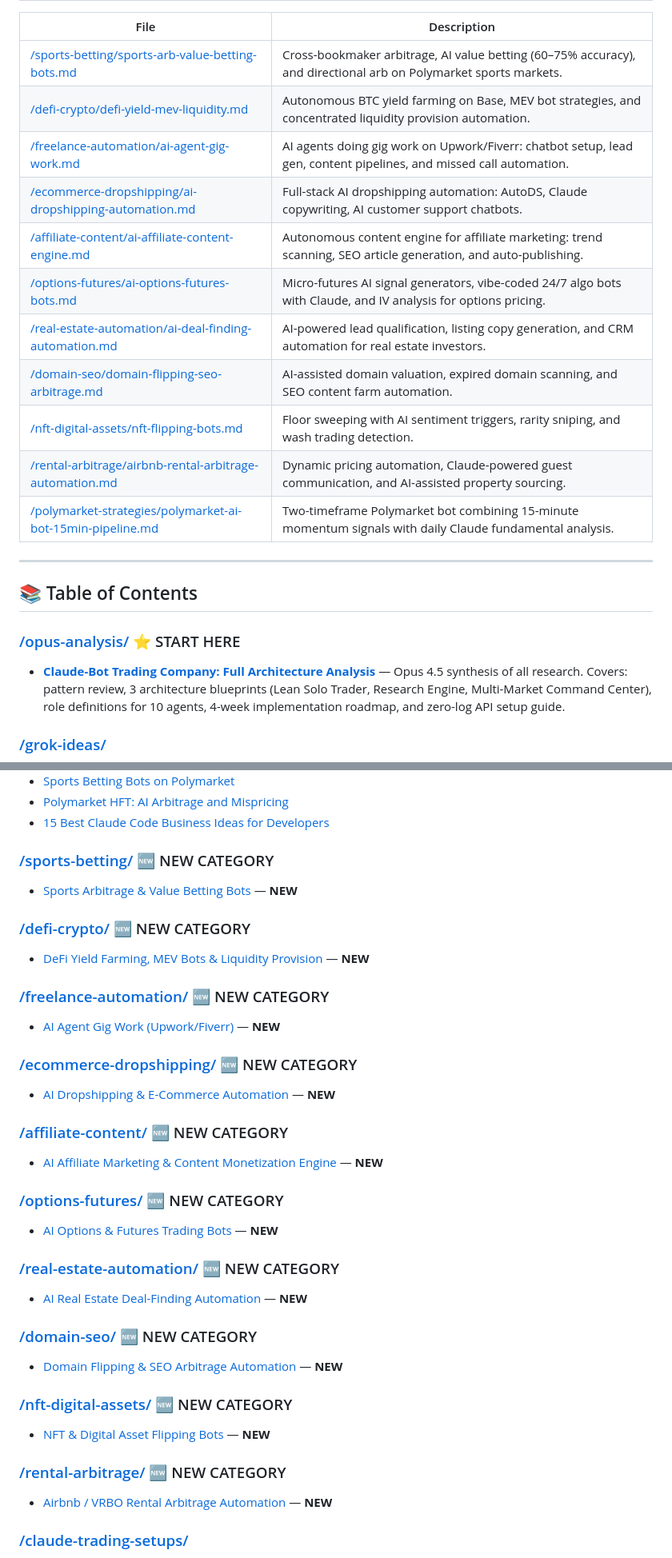
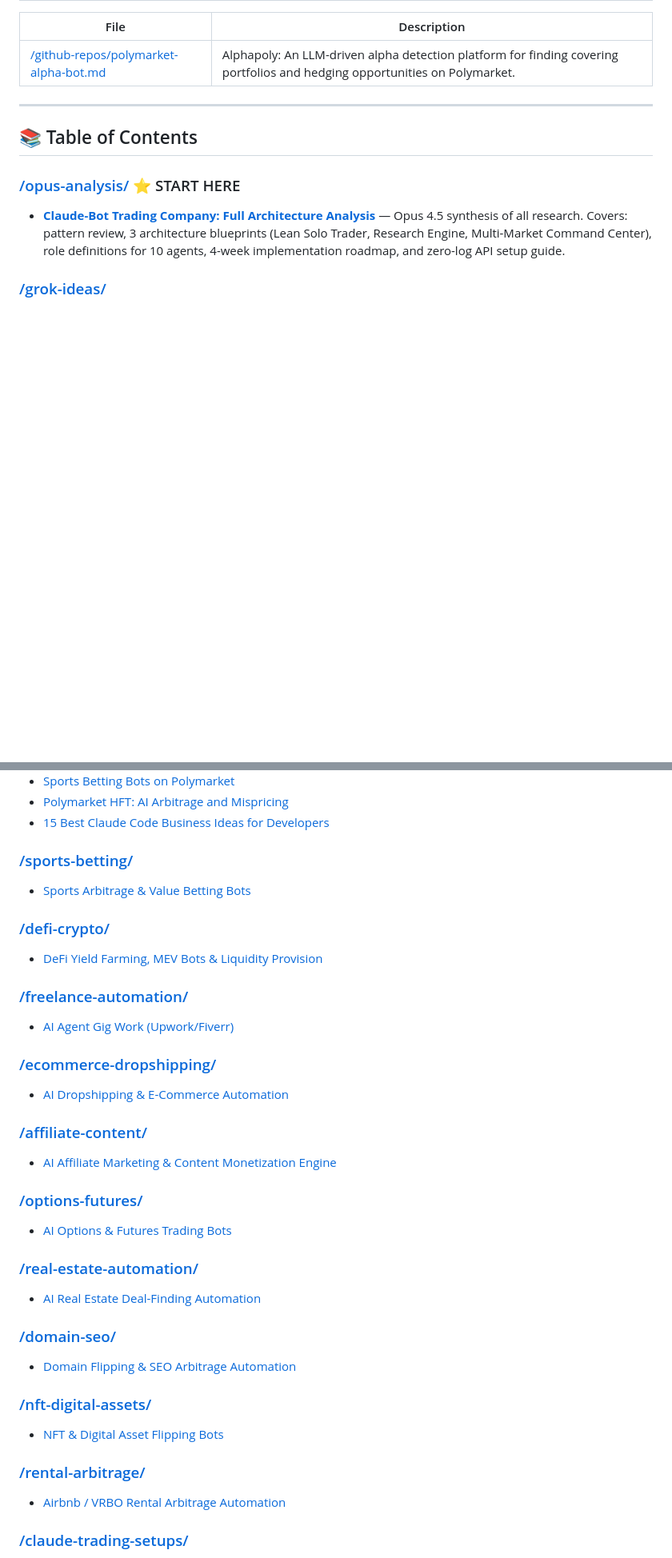
Before and after one commit to speck0fdust34532/polymarket-claude-ideas-db, a Markdown page: INDEX.md, 2 parts joined by grey strips. Shown at 80% size. GitHub-like rendering; blank space fills up the shorter version.

Commit message:
Add Polymarket Alpha Bot (Alphapoly) strategy and update INDEX.md

```diff
--- a/INDEX.md
+++ b/INDEX.md
@@ -10,17 +10,7 @@ A comprehensive, living database of money-making ideas and strategies involving
 
 | File | Description |
 |------|-------------|
-| [/sports-betting/sports-arb-value-betting-bots.md](./sports-betting/sports-arb-value-betting-bots.md) | Cross-bookmaker arbitrage, AI value betting (60–75% accuracy), and directional arb on Polymarket sports markets. |
-| [/defi-crypto/defi-yield-mev-liquidity.md](./defi-crypto/defi-yield-mev-liquidity.md) | Autonomous BTC yield farming on Base, MEV bot strategies, and concentrated liquidity provision automation. |
-| [/freelance-automation/ai-agent-gig-work.md](./freelance-automation/ai-agent-gig-work.md) | AI agents doing gig work on Upwork/Fiverr: chatbot setup, lead gen, content pipelines, and missed call automation. |
-| [/ecommerce-dropshipping/ai-dropshipping-automation.md](./ecommerce-dropshipping/ai-dropshipping-automation.md) | Full-stack AI dropshipping automation: AutoDS, Claude copywriting, AI customer support chatbots. |
-| [/affiliate-content/ai-affiliate-content-engine.md](./affiliate-content/ai-affiliate-content-engine.md) | Autonomous content engine for affiliate marketing: trend scanning, SEO article generation, and auto-publishing. |
-| [/options-futures/ai-options-futures-bots.md](./options-futures/ai-options-futures-bots.md) | Micro-futures AI signal generators, vibe-coded 24/7 algo bots with Claude, and IV analysis for options pricing. |
-| [/real-estate-automation/ai-deal-finding-automation.md](./real-estate-automation/ai-deal-finding-automation.md) | AI-powered lead qualification, listing copy generation, and CRM automation for real estate investors. |
-| [/domain-seo/domain-flipping-seo-arbitrage.md](./domain-seo/domain-flipping-seo-arbitrage.md) | AI-assisted domain valuation, expired domain scanning, and SEO content farm automation. |
-| [/nft-digital-assets/nft-flipping-bots.md](./nft-digital-assets/nft-flipping-bots.md) | Floor sweeping with AI sentiment triggers, rarity sniping, and wash trading detection. |
-| [/rental-arbitrage/airbnb-rental-arbitrage-automation.md](./rental-arbitrage/airbnb-rental-arbitrage-automation.md) | Dynamic pricing automation, Claude-powered guest communication, and AI-assisted property sourcing. |
-| [/polymarket-strategies/polymarket-ai-bot-15min-pipeline.md](./polymarket-strategies/polymarket-ai-bot-15min-pipeline.md) | Two-timeframe Polymarket bot combining 15-minute momentum signals with daily Claude fundamental analysis. |
+| [/github-repos/polymarket-alpha-bot.md](./github-repos/polymarket-alpha-bot.md) | Alphapoly: An LLM-driven alpha detection platform for finding covering portfolios and hedging opportunities on Polymarket. |
 
 ---
 
@@ -63,35 +53,35 @@ A comprehensive, living database of money-making ideas and strategies involving
 - [Polymarket HFT: AI Arbitrage and Mispricing](./kalshi-strategies/polymarket-hft-how-traders-use-ai-to-identify-arbitrage-and-mispricing.md)
 - [15 Best Claude Code Business Ideas for Developers](./kalshi-strategies/15-best-claude-code-business-ideas-for-developers-2026.md)
 
-### [/sports-betting/](./sports-betting/) 🆕 NEW CATEGORY
-- [Sports Arbitrage & Value Betting Bots](./sports-betting/sports-arb-value-betting-bots.md) — **NEW**
+### [/sports-betting/](./sports-betting/)
+- [Sports Arbitrage & Value Betting Bots](./sports-betting/sports-arb-value-betting-bots.md)
 
-### [/defi-crypto/](./defi-crypto/) 🆕 NEW CATEGORY
-- [DeFi Yield Farming, MEV Bots & Liquidity Provision](./defi-crypto/defi-yield-mev-liquidity.md) — **NEW**
+### [/defi-crypto/](./defi-crypto/)
+- [DeFi Yield Farming, MEV Bots & Liquidity Provision](./defi-crypto/defi-yield-mev-liquidity.md)
 
-### [/freelance-automation/](./freelance-automation/) 🆕 NEW CATEGORY
-- [AI Agent Gig Work (Upwork/Fiverr)](./freelance-automation/ai-agent-gig-work.md) — **NEW**
+### [/freelance-automation/](./freelance-automation/)
+- [AI Agent Gig Work (Upwork/Fiverr)](./freelance-automation/ai-agent-gig-work.md)
 
-### [/ecommerce-dropshipping/](./ecommerce-dropshipping/) 🆕 NEW CATEGORY
-- [AI Dropshipping & E-Commerce Automation](./ecommerce-dropshipping/ai-dropshipping-automation.md) — **NEW**
+### [/ecommerce-dropshipping/](./ecommerce-dropshipping/)
+- [AI Dropshipping & E-Commerce Automation](./ecommerce-dropshipping/ai-dropshipping-automation.md)
 
-### [/affiliate-content/](./affiliate-content/) 🆕 NEW CATEGORY
-- [AI Affiliate Marketing & Content Monetization Engine](./affiliate-content/ai-affiliate-content-engine.md) — **NEW**
+### [/affiliate-content/](./affiliate-content/)
+- [AI Affiliate Marketing & Content Monetization Engine](./affiliate-content/ai-affiliate-content-engine.md)
 
-### [/options-futures/](./options-futures/) 🆕 NEW CATEGORY
-- [AI Options & Futures Trading Bots](./options-futures/ai-options-futures-bots.md) — **NEW**
+### [/options-futures/](./options-futures/)
+- [AI Options & Futures Trading Bots](./options-futures/ai-options-futures-bots.md)
 
-### [/real-estate-automation/](./real-estate-automation/) 🆕 NEW CATEGORY
-- [AI Real Estate Deal-Finding Automation](./real-estate-automation/ai-deal-finding-automation.md) — **NEW**
+### [/real-estate-automation/](./real-estate-automation/)
+- [AI Real Estate Deal-Finding Automation](./real-estate-automation/ai-deal-finding-automation.md)
 
-### [/domain-seo/](./domain-seo/) 🆕 NEW CATEGORY
-- [Domain Flipping & SEO Arbitrage Automation](./domain-seo/domain-flipping-seo-arbitrage.md) — **NEW**
+### [/domain-seo/](./domain-seo/)
+- [Domain Flipping & SEO Arbitrage Automation](./domain-seo/domain-flipping-seo-arbitrage.md)
 
-### [/nft-digital-assets/](./nft-digital-assets/) 🆕 NEW CATEGORY
-- [NFT & Digital Asset Flipping Bots](./nft-digital-assets/nft-flipping-bots.md) — **NEW**
+### [/nft-digital-assets/](./nft-digital-assets/)
+- [NFT & Digital Asset Flipping Bots](./nft-digital-assets/nft-flipping-bots.md)
 
-### [/rental-arbitrage/](./rental-arbitrage/) 🆕 NEW CATEGORY
-- [Airbnb / VRBO Rental Arbitrage Automation](./rental-arbitrage/airbnb-rental-arbitrage-automation.md) — **NEW**
+### [/rental-arbitrage/](./rental-arbitrage/)
+- [Airbnb / VRBO Rental Arbitrage Automation](./rental-arbitrage/airbnb-rental-arbitrage-automation.md)
 
 ### [/claude-trading-setups/](./claude-trading-setups/)
 - [Claude Code Trading Bot Development](./claude-trading-setups/claude-code-trading-bot.md)
```
Also changed, not shown: other parts of INDEX.md (+5 -4 lines), github-repos/polymarket-alpha-bot.md (added, +37 -0 lines).
